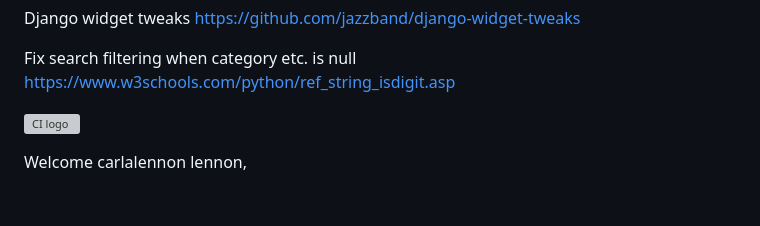
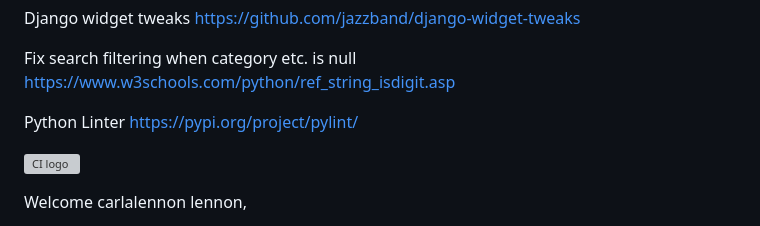
Before and after one commit to carlalennon/generation-knit-2.0, a Markdown page: README.md, the part around the change. GitHub-like rendering; blank space fills up the shorter version; grey boxes are pictures that could not be loaded.

Commit message:
Add python linter to readme

```diff
--- a/README.md
+++ b/README.md
@@ -346,7 +346,8 @@ https://github.com/jazzband/django-widget-tweaks
 Fix search filtering when category etc. is null
 https://www.w3schools.com/python/ref_string_isdigit.asp
 
-
+Python Linter
+https://pypi.org/project/pylint/
 
 
 ![CI logo](https://codeinstitute.s3.amazonaws.com/fullstack/ci_logo_small.png)
```
